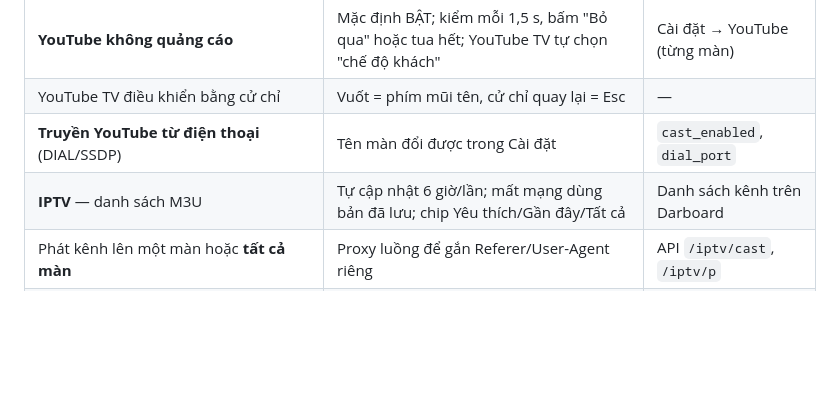
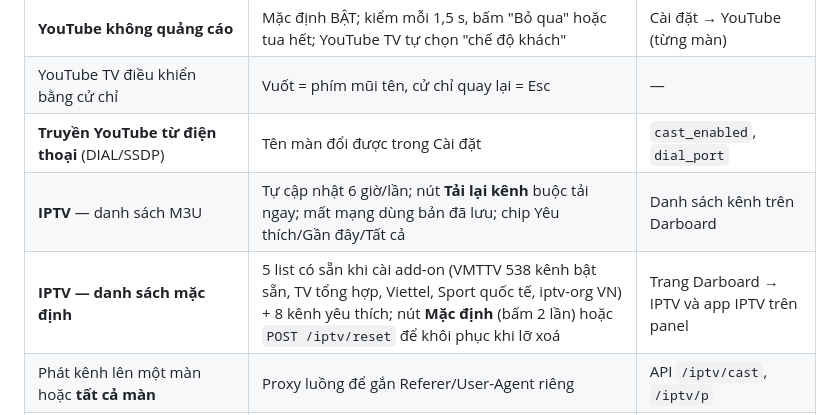
Before and after one commit to minhquanghp86/DarboardOS-Server, a Markdown page: docs/DANH-MUC-CHUC-NANG.md, the part around the change. GitHub-like rendering; blank space fills up the shorter version.

Commit message:
Tai lieu: IPTV 5 danh sach mac dinh, nut Mac dinh, tai lai kenh

```diff
--- a/docs/DANH-MUC-CHUC-NANG.md
+++ b/docs/DANH-MUC-CHUC-NANG.md
@@ -89,7 +89,8 @@ Thêm / ẩn / sắp xếp / đổi tên / đổi biểu tượng: Darboard →
 | **YouTube không quảng cáo** | Mặc định BẬT; kiểm mỗi 1,5 s, bấm "Bỏ qua" hoặc tua hết; YouTube TV tự chọn "chế độ khách" | Cài đặt → YouTube (từng màn) |
 | YouTube TV điều khiển bằng cử chỉ | Vuốt = phím mũi tên, cử chỉ quay lại = Esc | — |
 | **Truyền YouTube từ điện thoại** (DIAL/SSDP) | Tên màn đổi được trong Cài đặt | `cast_enabled`, `dial_port` |
-| **IPTV** — danh sách M3U | Tự cập nhật 6 giờ/lần; mất mạng dùng bản đã lưu; chip Yêu thích/Gần đây/Tất cả | Danh sách kênh trên Darboard |
+| **IPTV** — danh sách M3U | Tự cập nhật 6 giờ/lần; nút **Tải lại kênh** buộc tải ngay; mất mạng dùng bản đã lưu; chip Yêu thích/Gần đây/Tất cả | Danh sách kênh trên Darboard |
+| **IPTV — danh sách mặc định** | 5 list có sẵn khi cài add-on (VMTTV 538 kênh bật sẵn, TV tổng hợp, Viettel, Sport quốc tế, iptv-org VN) + 8 kênh yêu thích; nút **Mặc định** (bấm 2 lần) hoặc `POST /iptv/reset` để khôi phục khi lỡ xoá | Trang Darboard → IPTV và app IPTV trên panel |
 | Phát kênh lên một màn hoặc **tất cả màn** | Proxy luồng để gắn Referer/User-Agent riêng | API `/iptv/cast`, `/iptv/p` |
 | Radio VOV 1/2/3/5, Zing MP3, NhacCuaTui, TikTok, VnExpress, VTVgo, Media, Khung ảnh | Ứng dụng web sẵn có | Menu ứng dụng |
 
```
